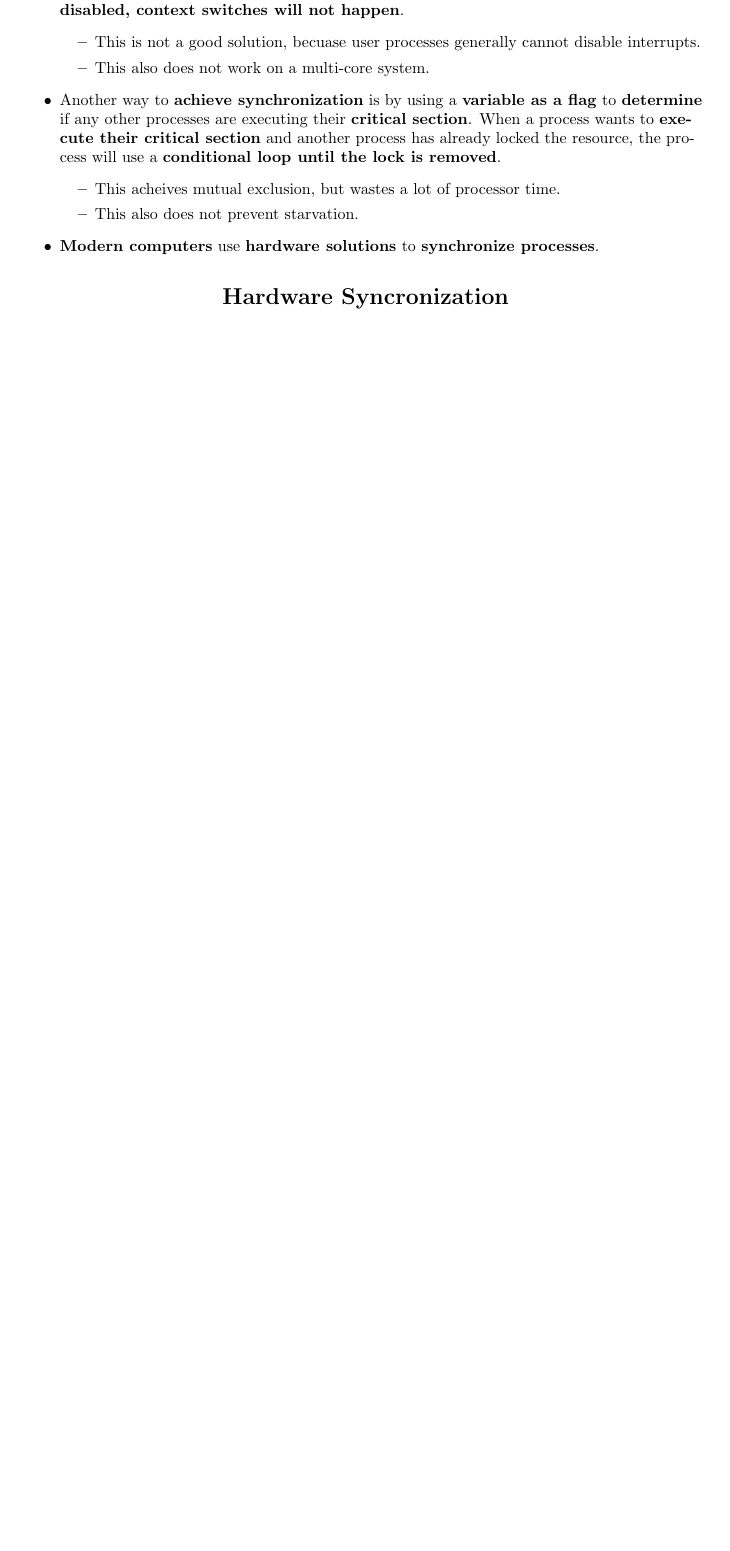
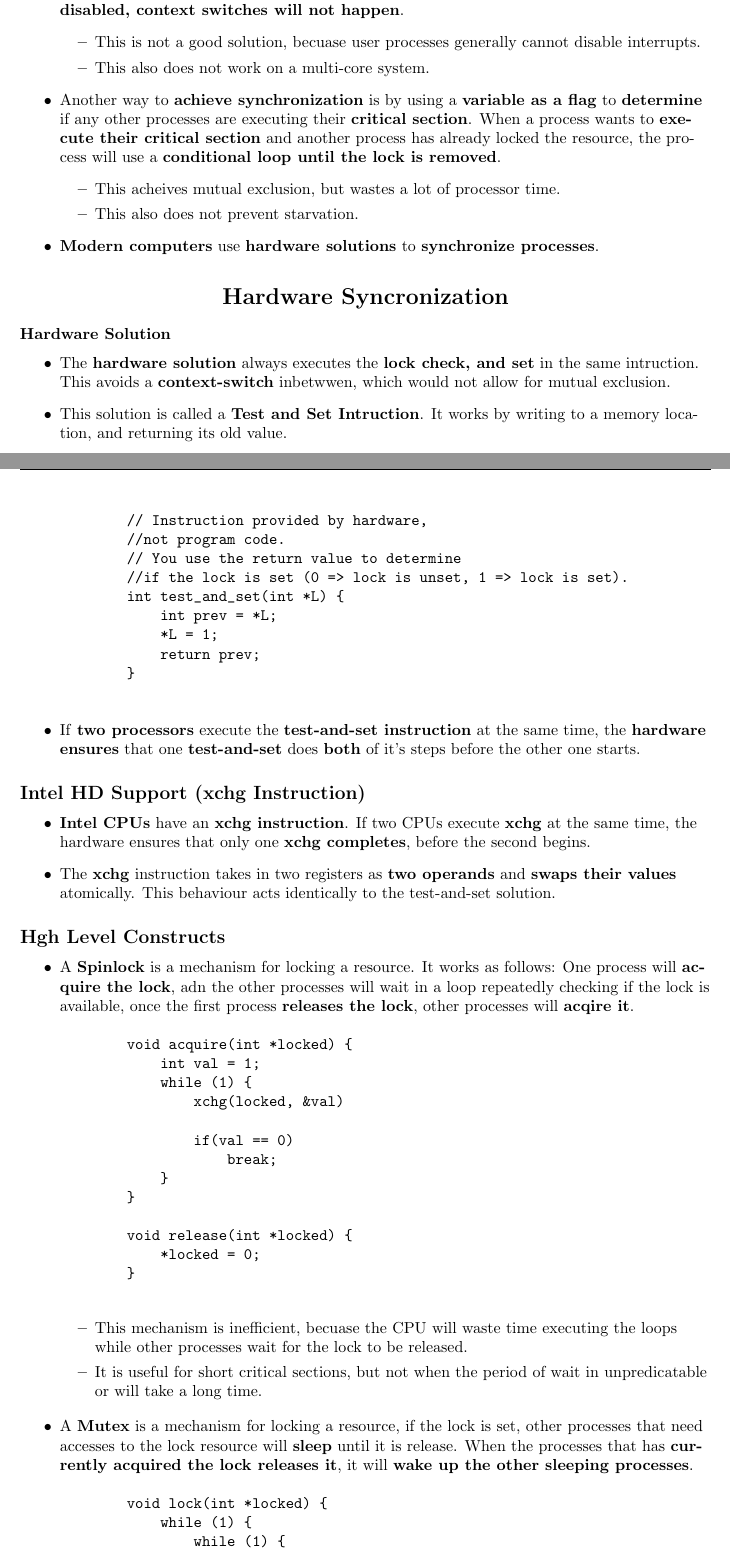
Before and after one commit to mdeslippe/course-work, a LaTeX document (Comp 3300 - Operation System Fundamentals/5. Process Synchronization.tex): part of the page before the commit and two parts of pages 1 and 2 of 3 after it, the two joined at a grey line, cut so that both start at the same text, the shorter picture padded with empty space. Compiled offline with pdfLaTeX.

Commit message:
Worked on Comp 3300 process synchronization note

```diff
--- a/Comp 3300 - Operation System Fundamentals/5. Process Synchronization.tex
+++ b/Comp 3300 - Operation System Fundamentals/5. Process Synchronization.tex
@@ -75,3 +75,69 @@
 
 \section*{\centering{Hardware Syncronization}}
 
+\subsubsection*{Hardware Solution}
+\begin{itemize}
+    \item The \textbf{hardware solution} always executes the \textbf{lock check, and set} in the same intruction. This avoids a \textbf{context-switch} inbetwwen, which would not allow for mutual exclusion.
+    \item This solution is called a \textbf{Test and Set Intruction}. It works by writing to a memory location, and returning its old value.
+    \begin{verbatim}
+        // Instruction provided by hardware,
+        //not program code.
+        // You use the return value to determine
+        //if the lock is set (0 => lock is unset, 1 => lock is set).
+        int test_and_set(int *L) {
+            int prev = *L;
+            *L = 1;
+            return prev;
+        }
+    \end{verbatim}
+    \item If \textbf{two processors} execute the \textbf{test-and-set instruction} at the same time, the \textbf{hardware ensures} that one \textbf{test-and-set} does \textbf{both} of it's steps before the other one starts.
+\end{itemize}
+
+\subsection*{Intel HD Support (xchg Instruction)}
+\begin{itemize}
+    \item \textbf{Intel CPUs} have an \textbf{xchg instruction}. If two CPUs execute \textbf{xchg} at the same time, the hardware ensures that only one \textbf{xchg completes}, before the second begins.
+    \item The \textbf{xchg} instruction takes in two registers as \textbf{two operands} and \textbf{swaps their values} atomically. This behaviour acts identically to the test-and-set solution.
+\end{itemize}
+
+\subsection*{Hgh Level Constructs}
+\begin{itemize}
+    \item A \textbf{Spinlock} is a mechanism for locking a resource. It works as follows: One process will \textbf{acquire the lock}, adn the other processes will wait in a loop repeatedly checking if the lock is available, once the first process \textbf{releases the lock}, other processes will \textbf{acqire it}.
+    \begin{verbatim}
+        void acquire(int *locked) {
+            int val = 1;
+            while (1) {
+                xchg(locked, &val)
+
+                if(val == 0)
+                    break;
+            }
+        }
+
+        void release(int *locked) {
+            *locked = 0;
+        }
+    \end{verbatim}
+    \begin{itemize}
+        \item This mechanism is inefficient, becuase the CPU will waste time executing the loops while other processes wait for the lock to be released.
+        \item It is useful for short critical sections, but not when the period of wait in unpredicatable or will take a long time.
+    \end{itemize}
+    \item A \textbf{Mutex} is a mechanism for locking a resource, if the lock is set, other processes that need accesses to the lock resource will \textbf{sleep} until it is release. When the processes that has \textbf{currently acquired the lock releases it}, it will \textbf{wake up the other sleeping processes}.
+    \begin{verbatim}
+        void lock(int *locked) {
+            while (1) {
+                while (1) {
+                    xchg(locked, &val)
+
+                    if(val == 0)
+                        break;
+                    else
+                        sleep();
+                }
+            }
+
+            void release(int *locked) {
+                *locked = 0;
+                wakeup();
+            }
+        }
+    \end{verbatim}
```
Also changed, not shown: Phil 2210 - Introduction to Ethics/1. Introduction.tex (added, +40 -0 lines), Comp 3300 - Operation System Fundamentals/5. Process Synchronization.pdf, Phil 2210 - Introduction to Ethics/1. Introduction.pdf (added), Comp 3300 - Operation System Fundamentals/5. Process Synchronization.tex (9 more changed lines).
